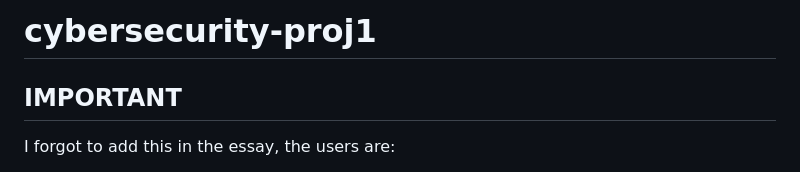
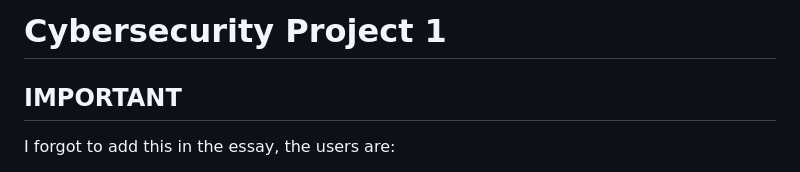
Before and after one commit to LittleHaku/cybersecurity-proj1, a Markdown page: README.md, the part around the change. Rendered like a GitHub page.

```diff
--- a/README.md
+++ b/README.md
@@ -1,4 +1,4 @@
-# cybersecurity-proj1
+# Cybersecurity Project 1
 
 ## IMPORTANT
 
```
